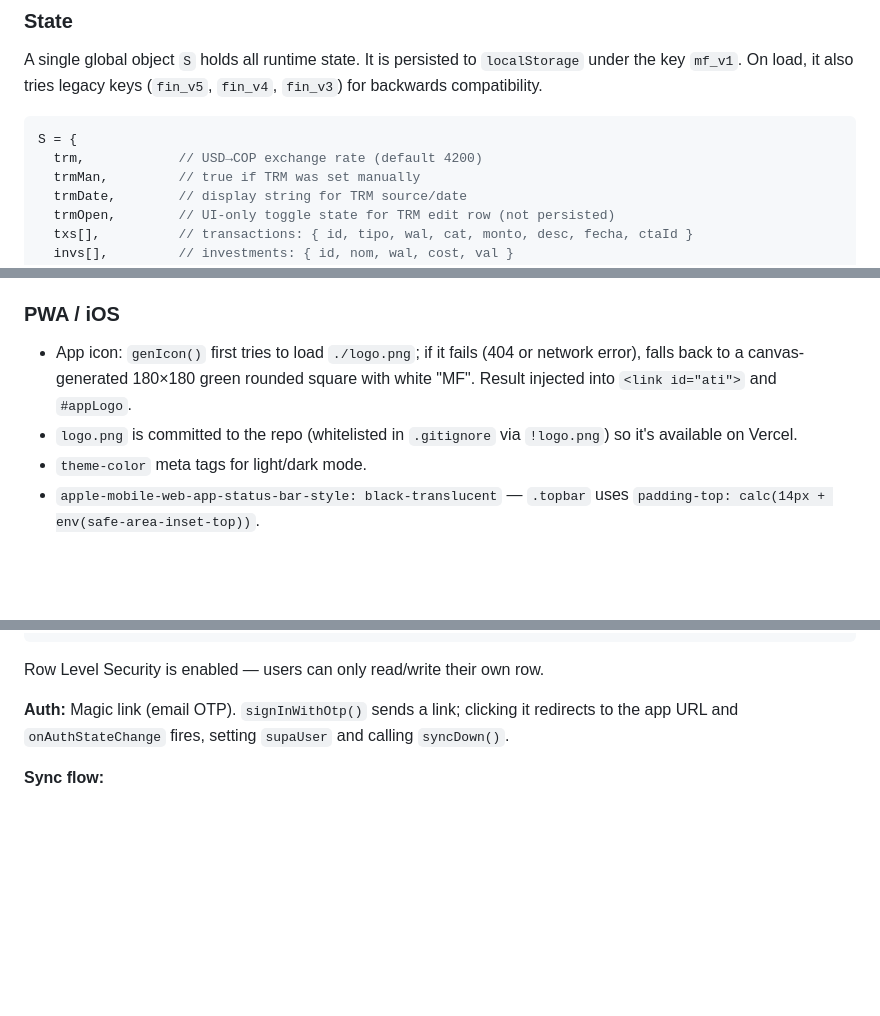
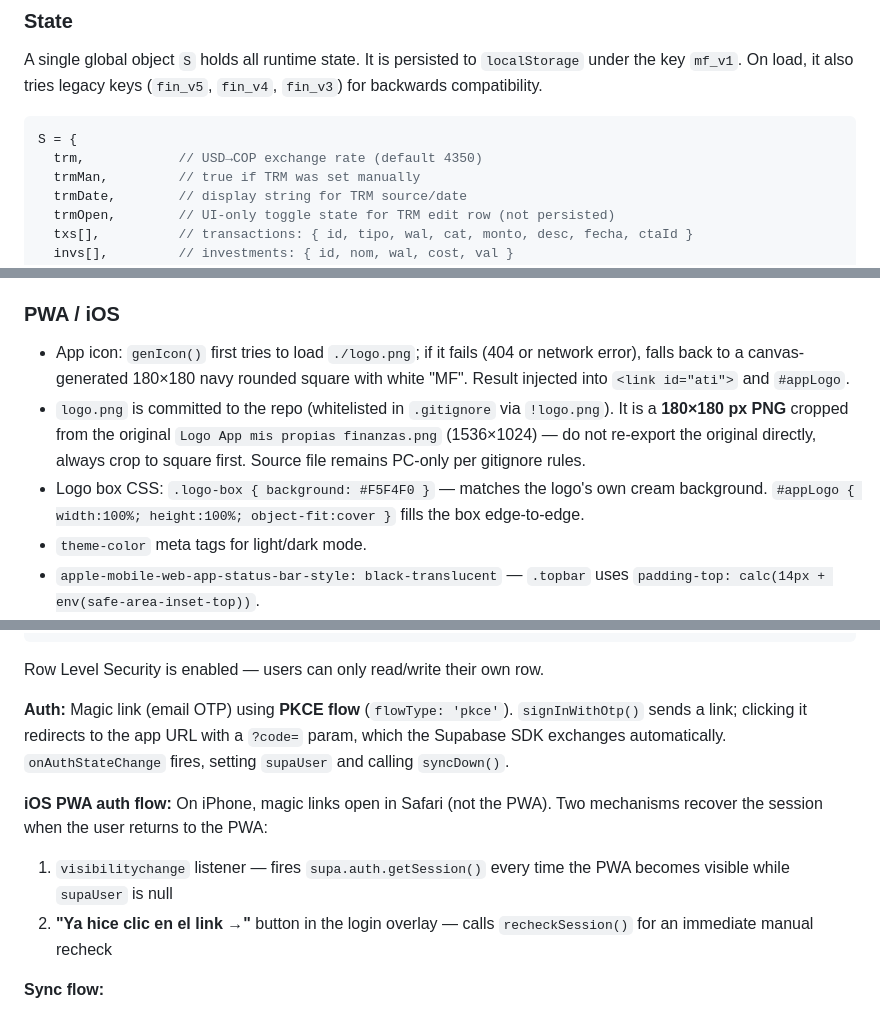
Before and after one commit to simonvelezt1/APP-finanzas-personales, a Markdown page: CLAUDE.md, 3 parts joined by grey strips. GitHub-like rendering; blank space fills up the shorter version.

````diff
--- a/CLAUDE.md
+++ b/CLAUDE.md
@@ -81,7 +84,7 @@ A single global object `S` holds all runtime state. It is persisted to `localSto
 
 ```js
 S = {
-  trm,            // USD→COP exchange rate (default 4200)
+  trm,            // USD→COP exchange rate (default 4350)
   trmMan,         // true if TRM was set manually
   trmDate,        // display string for TRM source/date
   trmOpen,        // UI-only toggle state for TRM edit row (not persisted)
@@ -242,8 +245,9 @@ No virtual DOM. Each tab has a `render*()` function that directly sets `innerHTM
 
 ### PWA / iOS
 
-- App icon: `genIcon()` first tries to load `./logo.png`; if it fails (404 or network error), falls back to a canvas-generated 180×180 green rounded square with white "MF". Result injected into `<link id="ati">` and `#appLogo`.
-- `logo.png` is committed to the repo (whitelisted in `.gitignore` via `!logo.png`) so it's available on Vercel.
+- App icon: `genIcon()` first tries to load `./logo.png`; if it fails (404 or network error), falls back to a canvas-generated 180×180 navy rounded square with white "MF". Result injected into `<link id="ati">` and `#appLogo`.
+- `logo.png` is committed to the repo (whitelisted in `.gitignore` via `!logo.png`). It is a **180×180 px PNG** cropped from the original `Logo App mis propias finanzas.png` (1536×1024) — do not re-export the original directly, always crop to square first. Source file remains PC-only per gitignore rules.
+- Logo box CSS: `.logo-box { background: #F5F4F0 }` — matches the logo's own cream background. `#appLogo { width:100%; height:100%; object-fit:cover }` fills the box edge-to-edge.
 - `theme-color` meta tags for light/dark mode.
 - `apple-mobile-web-app-status-bar-style: black-translucent` — `.topbar` uses `padding-top: calc(14px + env(safe-area-inset-top))`.
 - Inline manifest sets `display: standalone`.
@@ -270,7 +274,11 @@ finanzas_data (
 ```
 Row Level Security is enabled — users can only read/write their own row.
 
-**Auth:** Magic link (email OTP). `signInWithOtp()` sends a link; clicking it redirects to the app URL and `onAuthStateChange` fires, setting `supaUser` and calling `syncDown()`.
+**Auth:** Magic link (email OTP) using **PKCE flow** (`flowType: 'pkce'`). `signInWithOtp()` sends a link; clicking it redirects to the app URL with a `?code=` param, which the Supabase SDK exchanges automatically. `onAuthStateChange` fires, setting `supaUser` and calling `syncDown()`.
+
+**iOS PWA auth flow:** On iPhone, magic links open in Safari (not the PWA). Two mechanisms recover the session when the user returns to the PWA:
+1. `visibilitychange` listener — fires `supa.auth.getSession()` every time the PWA becomes visible while `supaUser` is null
+2. **"Ya hice clic en el link →"** button in the login overlay — calls `recheckSession()` for an immediate manual recheck
 
 **Sync flow:**
 - `persist()` → saves to `localStorage` immediately, then calls `debouncedSyncUp()` (1.5 s debounce) → `syncUp()` upserts full state to Supabase
````
Also changed, not shown: other parts of CLAUDE.md (+29 -9 lines).
